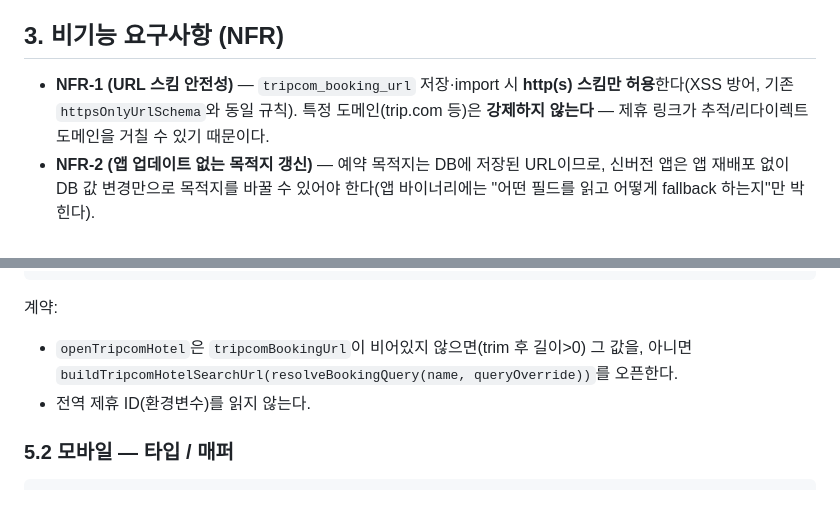
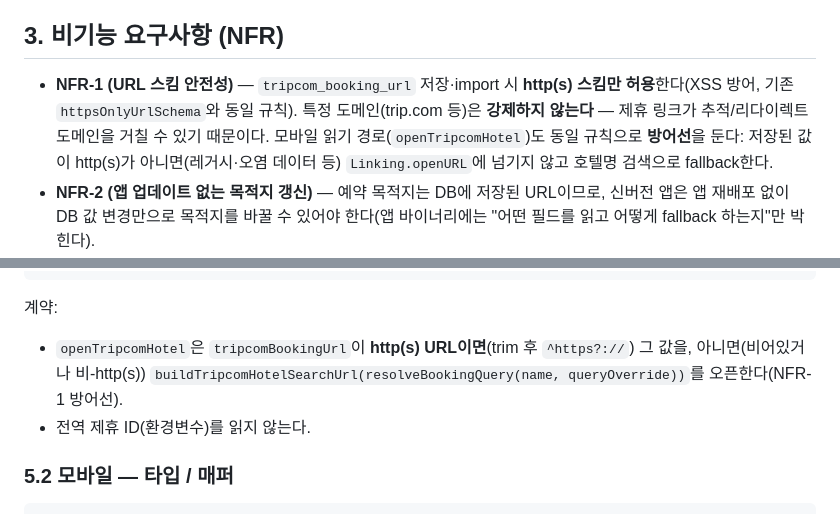
Before and after one commit to choihc/flower-map, a Markdown page: docs/specs/2026-06-02-hocance-booking-affiliate-link-spec.md, 2 parts joined by grey strips. GitHub-like rendering.

Commit message:
docs(spec): NFR-1에 모바일 읽기 경로 http(s) 방어선 반영 (W1)
Co-Authored-By: Claude Opus 4.8 (1M context) <noreply@anthropic.com>

````diff
--- a/docs/specs/2026-06-02-hocance-booking-affiliate-link-spec.md
+++ b/docs/specs/2026-06-02-hocance-booking-affiliate-link-spec.md
@@ -38,7 +38,7 @@
 
 ## 3. 비기능 요구사항 (NFR)
 
-- **NFR-1 (URL 스킴 안전성)** — `tripcom_booking_url` 저장·import 시 **http(s) 스킴만 허용**한다(XSS 방어, 기존 `httpsOnlyUrlSchema`와 동일 규칙). 특정 도메인(trip.com 등)은 **강제하지 않는다** — 제휴 링크가 추적/리다이렉트 도메인을 거칠 수 있기 때문이다.
+- **NFR-1 (URL 스킴 안전성)** — `tripcom_booking_url` 저장·import 시 **http(s) 스킴만 허용**한다(XSS 방어, 기존 `httpsOnlyUrlSchema`와 동일 규칙). 특정 도메인(trip.com 등)은 **강제하지 않는다** — 제휴 링크가 추적/리다이렉트 도메인을 거칠 수 있기 때문이다. 모바일 읽기 경로(`openTripcomHotel`)도 동일 규칙으로 **방어선**을 둔다: 저장된 값이 http(s)가 아니면(레거시·오염 데이터 등) `Linking.openURL`에 넘기지 않고 호텔명 검색으로 fallback한다.
 - **NFR-2 (앱 업데이트 없는 목적지 갱신)** — 예약 목적지는 DB에 저장된 URL이므로, 신버전 앱은 앱 재배포 없이 DB 값 변경만으로 목적지를 바꿀 수 있어야 한다(앱 바이너리에는 "어떤 필드를 읽고 어떻게 fallback 하는지"만 박힌다).
 - **NFR-3 (두 앱 격리)** — 본 기능은 `apps/web`(어드민)과 `apps/mobile`에만 존재한다. **토스 미니앱(`apps/toss-mini`)과 공유 패키지는 무관**하며 영향이 없어야 한다.
 - **NFR-4 (쿼리 견고성)** — 모바일 stays 조회는 `select('*')`를 사용한다. 컬럼 구성이 바뀌어도 조회가 깨지지 않고, 매퍼는 없는 필드를 안전하게 `null`로 처리한다.
@@ -108,7 +108,7 @@ export function openTripcomHotel(opts: {
 ```
 
 계약:
-- `openTripcomHotel`은 `tripcomBookingUrl`이 비어있지 않으면(trim 후 길이>0) 그 값을, 아니면 `buildTripcomHotelSearchUrl(resolveBookingQuery(name, queryOverride))`를 오픈한다.
+- `openTripcomHotel`은 `tripcomBookingUrl`이 **http(s) URL이면**(trim 후 `^https?://`) 그 값을, 아니면(비어있거나 비-http(s)) `buildTripcomHotelSearchUrl(resolveBookingQuery(name, queryOverride))`를 오픈한다(NFR-1 방어선).
 - 전역 제휴 ID(환경변수)를 읽지 않는다.
 
 ### 5.2 모바일 — 타입 / 매퍼
````
